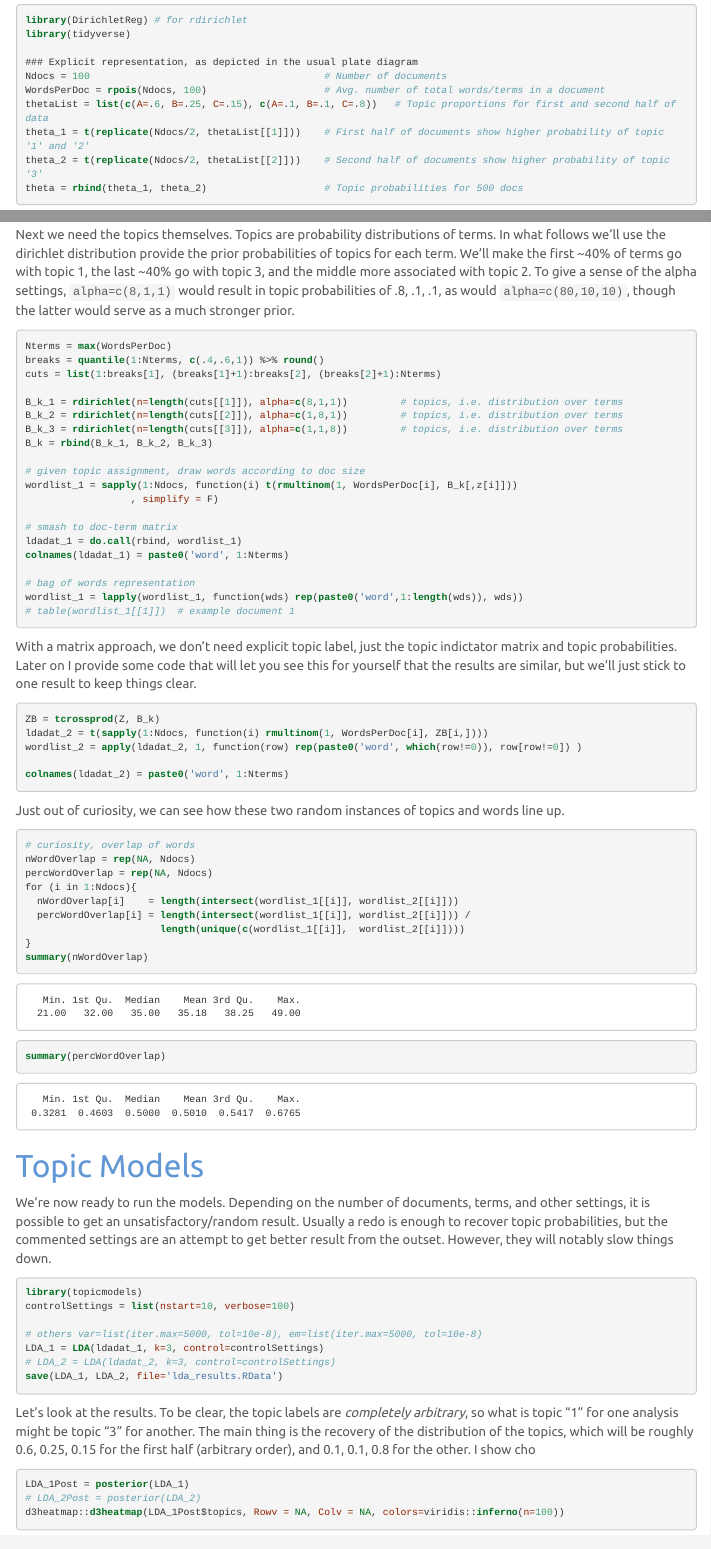
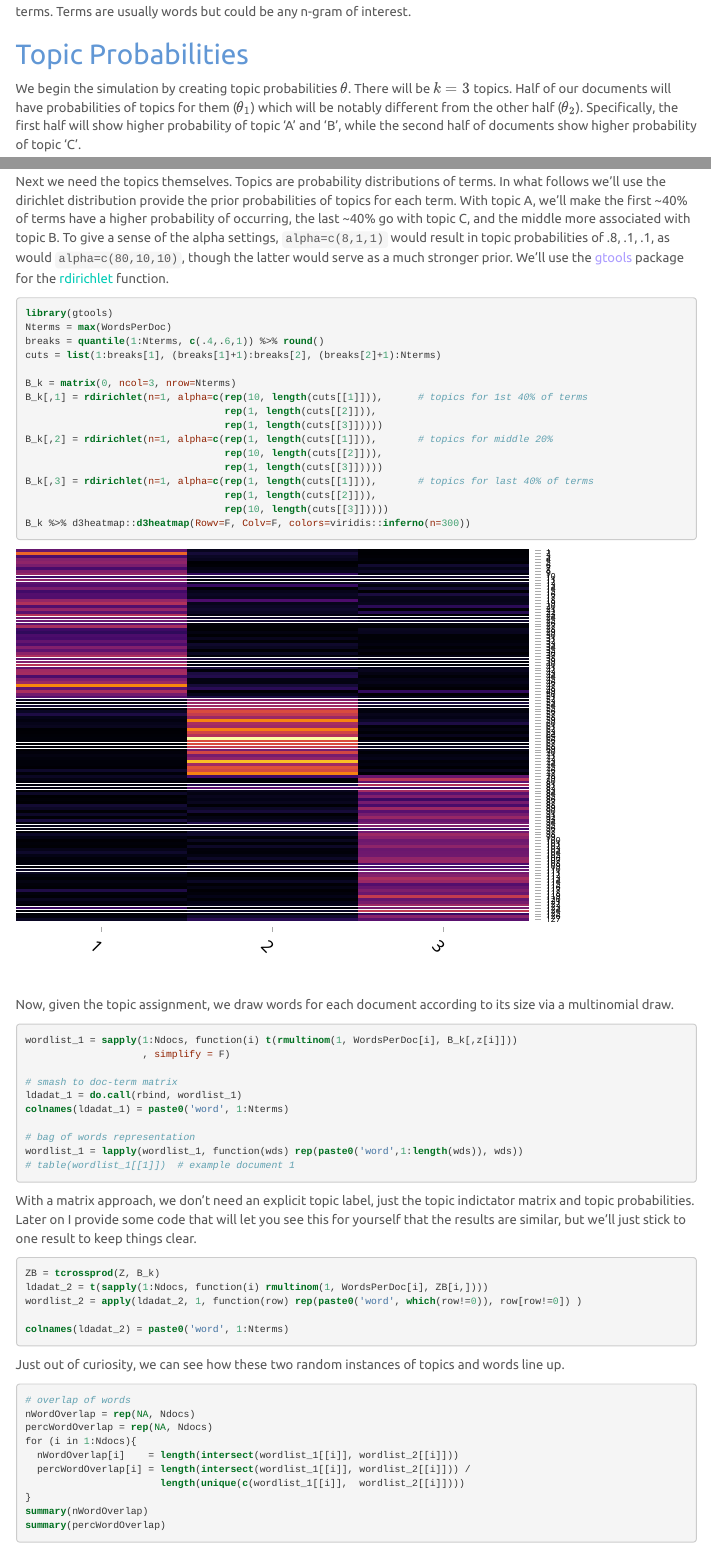
Before and after one commit to m-clark/topic-models-demo, an R Markdown document (topic-model-demo.Rmd): the page in a window 1100 px wide, from 660 px down before the commit and from 490 px down after it, and a second part further down, joined at a grey line. The pictures show the output file topic-model-demo.html that the author committed with the source, opened offline; menus at the side of the page are left out.

Commit message:
continued refinement

````diff
--- a/topic-model-demo.Rmd
+++ b/topic-model-demo.Rmd
@@ -27,16 +27,11 @@ We start by generating what eventually will be a document-term matrix.  Rows rep
 
 ## Topic Probabilities
 
-We begin the simulation by creating topic probabilities $\theta$. There will be 3 topics. Half of our documents will have probabilities of topics for them ($\theta_1$) which will be notably different from the other half ($\theta_2$).   We'll use the <span class="pack">DirichletReg</span> package for the <span class="func">rdirichlet</span> function, but it actually could be used to model topic probabilities via additional covariates if so desired.
+We begin the simulation by creating topic probabilities $\theta$. There will be $k=3$ topics. Half of our documents will have probabilities of topics for them ($\theta_1$) which will be notably different from the other half ($\theta_2$).   Specifically, the first half will show higher probability of topic 'A' and 'B', while the second half of documents show higher probability of topic 'C'.
 
-```{r}
-library(DirichletReg) # for rdirichlet
+```{r topic_probabilities}
 library(tidyverse)
 
 ### Explicit representation, as depicted in the usual plate diagram
-Ndocs = 100                                        # Number of documents
+Ndocs = 200                                        # Number of documents
 WordsPerDoc = rpois(Ndocs, 100)                    # Avg. number of total words/terms in a document
-thetaList = list(c(A=.6, B=.25, C=.15), c(A=.1, B=.1, C=.8))   # Topic proportions for first and second half of data
-theta_1 = t(replicate(Ndocs/2, thetaList[[1]]))    # First half of documents show higher probability of topic '1' and '2'
-theta_2 = t(replicate(Ndocs/2, thetaList[[2]]))    # Second half of documents show higher probability of topic '3'
-theta = rbind(theta_1, theta_2)                    # Topic probabilities for 500 docs
@@ -61,21 +61,32 @@ z = apply(Z, 1, function(row) which(row==1))                          # topic as
 
 ## Topics
 
-Next we need the topics themselves. Topics are probability distributions of terms. In what follows we'll use the dirichlet distribution provide the prior probabilities of topics for each term.  We'll make the first ~40% of terms go with topic 1, the last ~40% go with topic 3, and the middle more associated with topic 2. To give a sense of the alpha settings, `alpha=c(8,1,1)` would result in topic probabilities of .8, .1, .1, as would `alpha=c(80,10,10)`, though the latter would serve as a much stronger prior.
+Next we need the topics themselves. Topics are probability distributions of terms. In what follows we'll use the dirichlet distribution provide the prior probabilities of topics for each term. With topic A, we'll make the first ~40% of terms have a higher probability of occurring, the last ~40% go with topic C, and the middle more associated with topic B. To give a sense of the alpha settings, `alpha=c(8,1,1)` would result in topic probabilities of .8, .1, .1, as would `alpha=c(80,10,10)`, though the latter would serve as a much stronger prior. We'll use the <span class="pack">gtools</span> package for the <span class="func">rdirichlet</span> function.
 
 ```{r}
+library(gtools)
 Nterms = max(WordsPerDoc)
 breaks = quantile(1:Nterms, c(.4,.6,1)) %>% round()
 cuts = list(1:breaks[1], (breaks[1]+1):breaks[2], (breaks[2]+1):Nterms)
 
-B_k_1 = rdirichlet(n=length(cuts[[1]]), alpha=c(8,1,1))         # topics, i.e. distribution over terms
-B_k_2 = rdirichlet(n=length(cuts[[2]]), alpha=c(1,8,1))         # topics, i.e. distribution over terms
-B_k_3 = rdirichlet(n=length(cuts[[3]]), alpha=c(1,1,8))         # topics, i.e. distribution over terms
-B_k = rbind(B_k_1, B_k_2, B_k_3)
+B_k = matrix(0, ncol=3, nrow=Nterms)
+B_k[,1] = rdirichlet(n=1, alpha=c(rep(10, length(cuts[[1]])),      # topics for 1st 40% of terms
+                                  rep(1, length(cuts[[2]])),
+                                  rep(1, length(cuts[[3]]))))
+B_k[,2] = rdirichlet(n=1, alpha=c(rep(1, length(cuts[[1]])),       # topics for middle 20%
+                                  rep(10, length(cuts[[2]])),
+                                  rep(1, length(cuts[[3]]))))
+B_k[,3] = rdirichlet(n=1, alpha=c(rep(1, length(cuts[[1]])),       # topics for last 40% of terms
+                                  rep(1, length(cuts[[2]])),
+                                  rep(10, length(cuts[[3]]))))
+B_k %>% d3heatmap::d3heatmap(Rowv=F, Colv=F, colors=viridis::inferno(n=300))
+```
 
-# given topic assignment, draw words according to doc size
+Now, given the topic assignment, we draw words for each document according to its size via a multinomial draw.
+
+```{r}
 wordlist_1 = sapply(1:Ndocs, function(i) t(rmultinom(1, WordsPerDoc[i], B_k[,z[i]]))
-                  , simplify = F)
+                    , simplify = F)
 
 # smash to doc-term matrix
 ldadat_1 = do.call(rbind, wordlist_1)
@@ -87,7 +98,7 @@ wordlist_1 = lapply(wordlist_1, function(wds) rep(paste0('word',1:length(wds)),
 ```
 
 
-With a matrix approach, we don't need explicit topic label, just the topic indictator matrix and topic probabilities. Later on I provide some code that will let you see this for yourself that the results are similar, but we'll just stick to one result to keep things clear.
+With a matrix approach, we don't need an explicit topic label, just the topic indictator matrix and topic probabilities. Later on I provide some code that will let you see this for yourself that the results are similar, but we'll just stick to one result to keep things clear.
 
 ```{r}
 ZB = tcrossprod(Z, B_k)
@@ -99,8 +110,8 @@ colnames(ldadat_2) = paste0('word', 1:Nterms)
 
 Just out of curiosity, we can see how these two random instances of topics and words line up.
 
-```{r}
-# curiosity, overlap of words
+```{r, eval=FALSE}
+# overlap of words
 nWordOverlap = rep(NA, Ndocs)
 percWordOverlap = rep(NA, Ndocs)
 for (i in 1:Ndocs){
@@ -117,19 +128,16 @@ summary(percWordOverlap)
 
 We're now ready to run the models.   Depending on the number of documents, terms, and other settings, it is possible to get an unsatisfactory/random result. Usually a redo is enough to recover topic probabilities, but the commented settings are an attempt to get better result from the outset.  However, they will notably slow things down.
 
-
-
 ```{r, eval=F}
 library(topicmodels)
 controlSettings = list(nstart=10, verbose=100)
-
 # others var=list(iter.max=5000, tol=10e-8), em=list(iter.max=5000, tol=10e-8)
 LDA_1 = LDA(ldadat_1, k=3, control=controlSettings)
 # LDA_2 = LDA(ldadat_2, k=3, control=controlSettings)
 save(LDA_1, LDA_2, file='lda_results.RData')
 ```
 
-Let's look at the results. To be clear, the topic labels are *completely arbitrary*, so what is topic "1" for one analysis might be topic "3" for another. The main thing is the recovery of the distribution of the topics, which will be roughly `r theta_1[1,]` for the first half (arbitrary order), and `r theta_2[1,]` for the other. I show cho
+Let's look at the results. To be clear, the topic labels are *completely arbitrary*, so what is topic "1" for one analysis might be topic "3" for another. The main thing is the recovery of the distribution of the topics, which will be roughly `r theta_1[1,]` for the first half (arbitrary order), and `r theta_2[1,]` for the other.
 
 ```{r echo=-(1:2)}
 load('lda_results.RData')
````
Also changed, not shown: lda_results.RData, topic-model-demo.html, topic-model-demo.Rmd (9 more changed lines).
